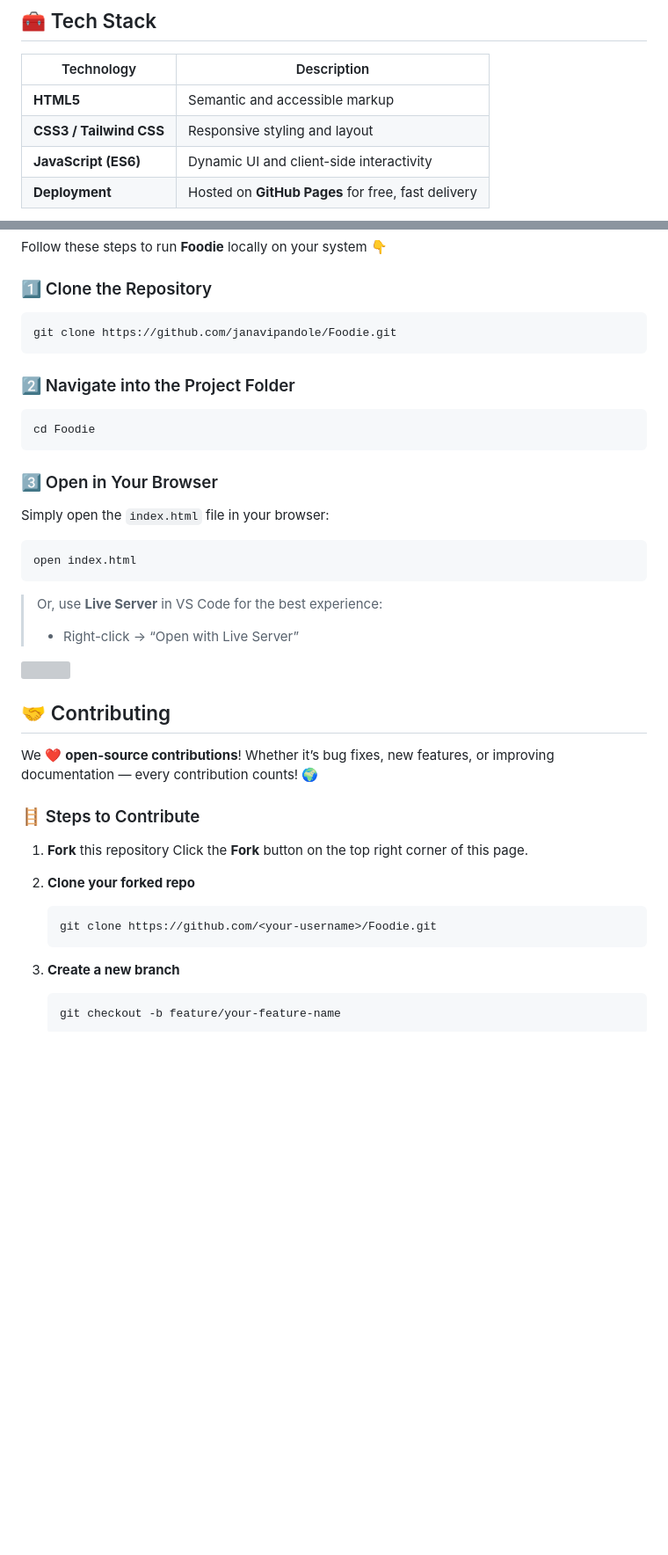
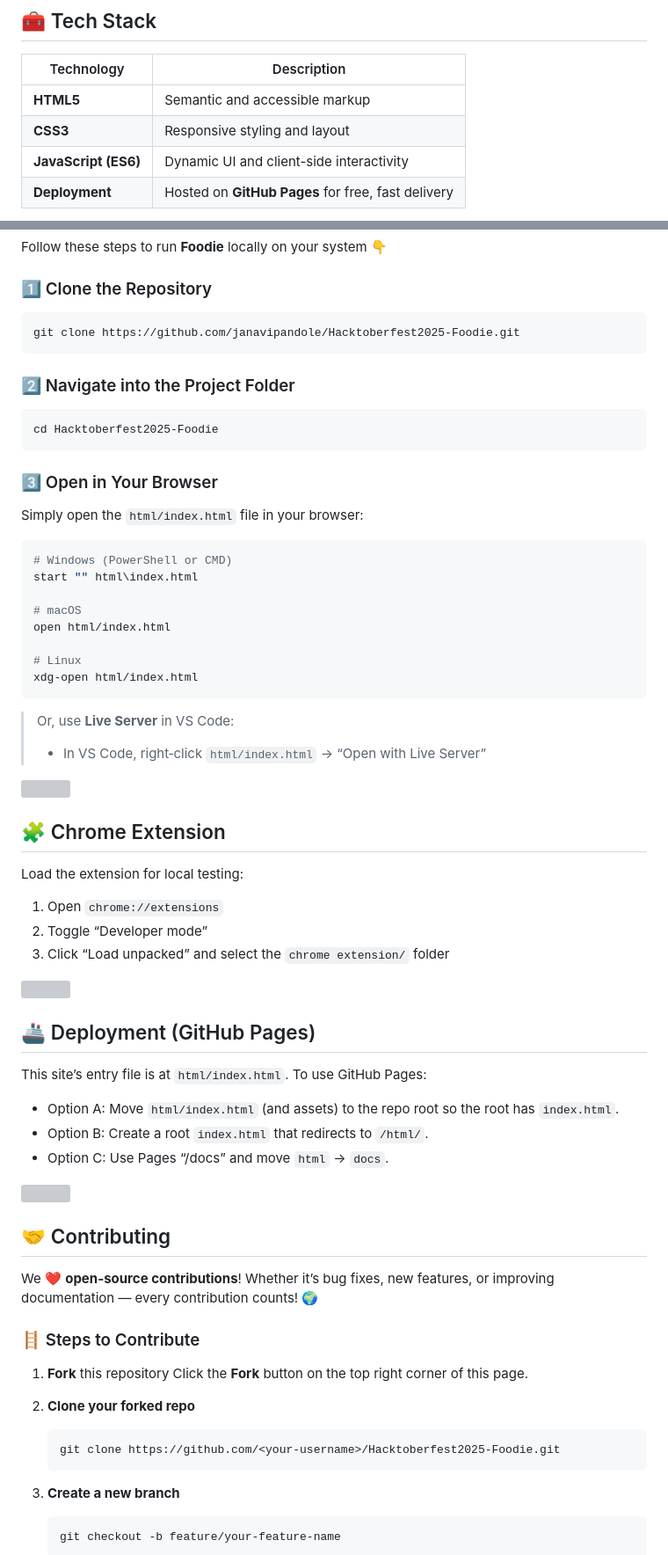
Before and after one commit to yashk957237/Hacktoberfest2025-Foodie, a Markdown page: README.md, 2 parts joined by grey strips. Shown: that part at 88% size. GitHub-like rendering; blank space fills up the shorter version; grey boxes are pictures that could not be loaded.

Commit message:
docs(README): correct clone path and folder name; point entry to html/index.html; remove Tailwind claim; unescape shields badge URL; add OS-specific open commands and Live Server tip; document Chrome Extension usage; add GitHub Pages deployment notes; update contribute clone URL

````diff
--- a/README.md
+++ b/README.md
@@ -25,7 +23,7 @@ Designed for performance, accessibility, and user delight — it offers an effor
 | Technology              | Description                                        |
 | ----------------------- | -------------------------------------------------- |
 | **HTML5**               | Semantic and accessible markup                     |
-| **CSS3 / Tailwind CSS** | Responsive styling and layout                      |
+| **CSS3**               | Responsive styling and layout                      |
 | **JavaScript (ES6)**    | Dynamic UI and client-side interactivity           |
 | **Deployment**          | Hosted on **GitHub Pages** for free, fast delivery |
 
@@ -49,26 +47,51 @@ Follow these steps to run **Foodie** locally on your system 👇
 ### 1️⃣ Clone the Repository
 
 ```bash
-git clone https://github.com/janavipandole/Foodie.git
+git clone https://github.com/janavipandole/Hacktoberfest2025-Foodie.git
 ```
 
 ### 2️⃣ Navigate into the Project Folder
 
 ```bash
-cd Foodie
+cd Hacktoberfest2025-Foodie
 ```
 
 ### 3️⃣ Open in Your Browser
 
-Simply open the `index.html` file in your browser:
+Simply open the `html/index.html` file in your browser:
 
 ```bash
-open index.html
+# Windows (PowerShell or CMD)
+start "" html\index.html
+
+# macOS
+open html/index.html
+
+# Linux
+xdg-open html/index.html
 ```
 
-> Or, use **Live Server** in VS Code for the best experience:
+> Or, use **Live Server** in VS Code:
 >
-> * Right-click → “Open with Live Server”
+> - In VS Code, right‑click `html/index.html` → “Open with Live Server”
+
+<img src="https://github.com/Mayur-Pagote/README_Design_Kit/blob/730d340c8008758ac291ebc555f818f851feda0f/Assets/RGB%20Line%20Thick.gif" width="100%" />
+
+## 🧩 Chrome Extension
+
+Load the extension for local testing:
+1. Open `chrome://extensions`
+2. Toggle “Developer mode”
+3. Click “Load unpacked” and select the `chrome extension/` folder
+
+<img src="https://github.com/Mayur-Pagote/README_Design_Kit/blob/730d340c8008758ac291ebc555f818f851feda0f/Assets/RGB%20Line%20Thick.gif" width="100%" />
+
+## 🚢 Deployment (GitHub Pages)
+
+This site’s entry file is at `html/index.html`. To use GitHub Pages:
+- Option A: Move `html/index.html` (and assets) to the repo root so the root has `index.html`.
+- Option B: Create a root `index.html` that redirects to `/html/`.
+- Option C: Use Pages “/docs” and move `html` → `docs`.
 
 <img src="https://github.com/Mayur-Pagote/README_Design_Kit/blob/730d340c8008758ac291ebc555f818f851feda0f/Assets/RGB%20Line%20Thick.gif" width="100%" />
 
@@ -85,7 +108,7 @@ Whether it’s bug fixes, new features, or improving documentation — every con
 2. **Clone your forked repo**
 
    ```bash
-   git clone https://github.com/<your-username>/Foodie.git
+   git clone https://github.com/<your-username>/Hacktoberfest2025-Foodie.git
    ```
 
 3. **Create a new branch**
````
Also changed, not shown: other parts of README.md (+1 -3 lines).
